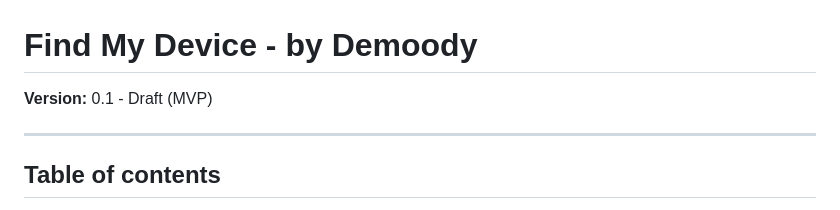
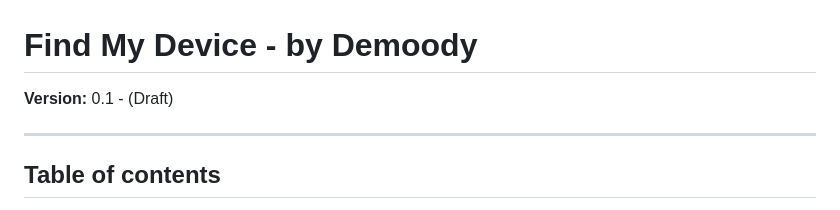
Before and after one commit to skwasimakram13/Find-My-Device-by-Demoody, a Markdown page: README.md, the part around the change. Rendered like a GitHub page.

```diff
--- a/README.md
+++ b/README.md
@@ -1,6 +1,6 @@
 # Find My Device - by Demoody
 
-**Version:** 0.1 - Draft (MVP)
+**Version:** 0.1 - (Draft)
 
 ---
 
```
